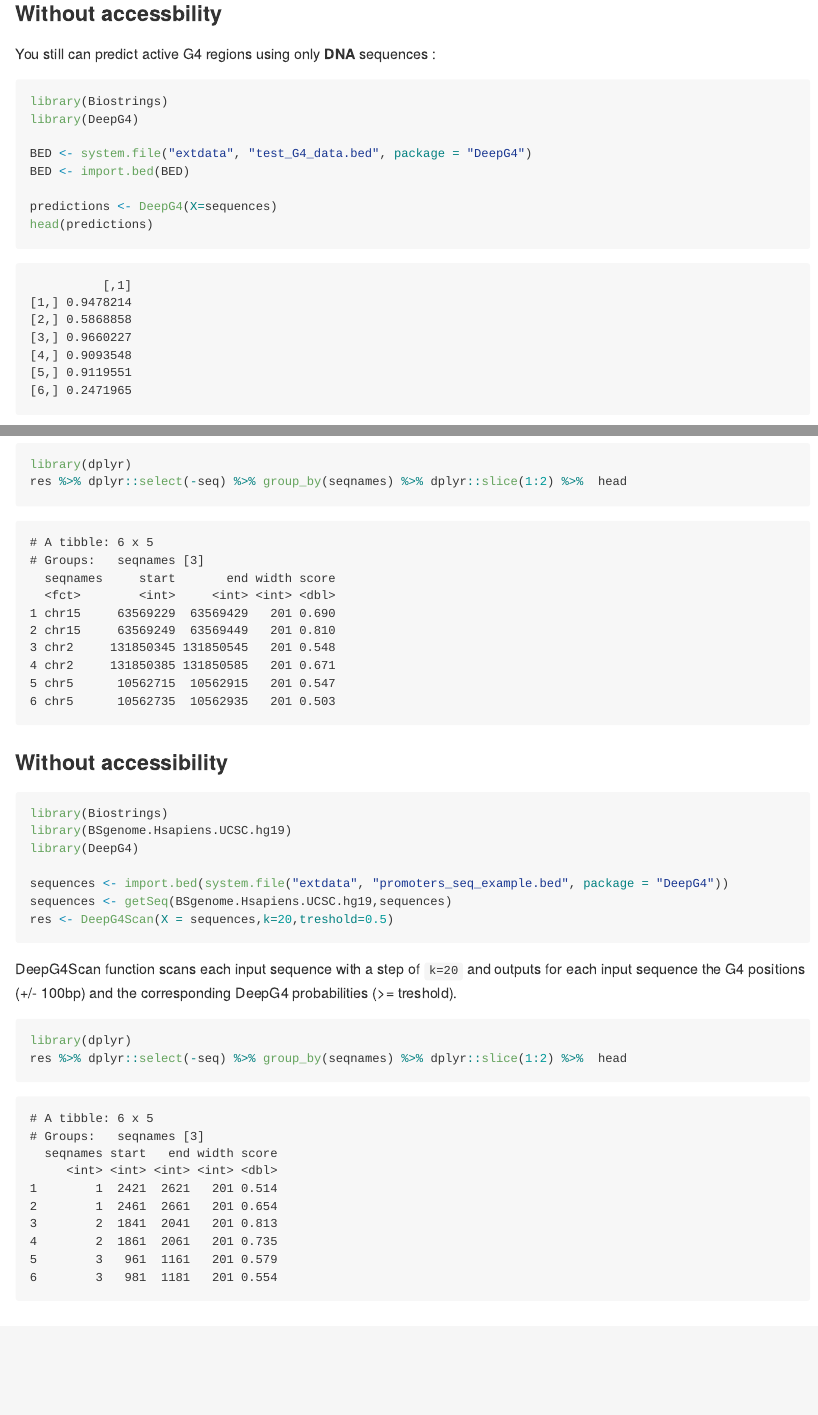
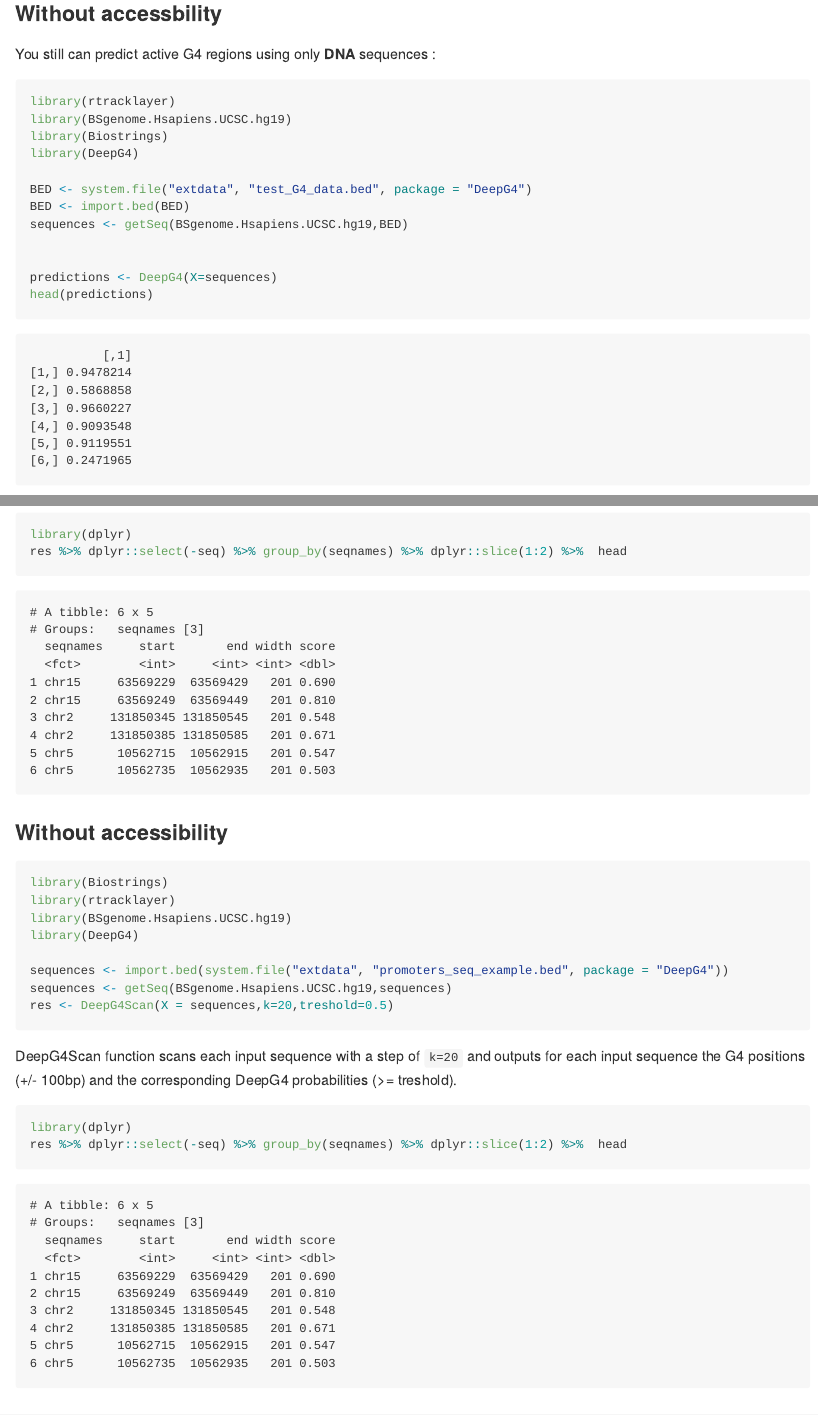
Before and after one commit to raphaelmourad/DeepG4, an R Markdown document (README.Rmd): the page in a window 1100 px wide, from 2570 px down, and a second part further down, joined at a grey line. Rendered offline with R 4.5, knitr and Pandoc, with nearby package versions; long lines of code are wrapped; badge pictures from the web are left out.

Commit message:
Changes in README. each parts can be run independantly

````diff
--- a/README.Rmd
+++ b/README.Rmd
@@ -130,11 +130,15 @@ head(predictions)
 You still can predict active G4 regions using only __DNA__ sequences :
 
 ```r
+library(rtracklayer)
+library(BSgenome.Hsapiens.UCSC.hg19)
 library(Biostrings)
 library(DeepG4)
 
 BED <- system.file("extdata", "test_G4_data.bed", package = "DeepG4")
 BED <- import.bed(BED)
+sequences <- getSeq(BSgenome.Hsapiens.UCSC.hg19,BED)
+
 
 predictions <- DeepG4(X=sequences)
 head(predictions)
@@ -196,6 +200,7 @@ res %>% dplyr::select(-seq) %>% group_by(seqnames) %>% dplyr::slice(1:2) %>%  he
 
 ``` r
 library(Biostrings)
+library(rtracklayer)
 library(BSgenome.Hsapiens.UCSC.hg19)
 library(DeepG4)
 
@@ -213,14 +218,14 @@ res %>% dplyr::select(-seq) %>% group_by(seqnames) %>% dplyr::slice(1:2) %>%  he
 ```
 # A tibble: 6 x 5
 # Groups:   seqnames [3]
-  seqnames start   end width score
-     <int> <int> <int> <int> <dbl>
-1        1  2421  2621   201 0.514
-2        1  2461  2661   201 0.654
-3        2  1841  2041   201 0.813
-4        2  1861  2061   201 0.735
-5        3   961  1161   201 0.579
-6        3   981  1181   201 0.554
+  seqnames     start       end width score
+  <fct>        <int>     <int> <int> <dbl>
+1 chr15     63569229  63569429   201 0.690
+2 chr15     63569249  63569449   201 0.810
+3 chr2     131850345 131850545   201 0.548
+4 chr2     131850385 131850585   201 0.671
+5 chr5      10562715  10562915   201 0.547
+6 chr5      10562735  10562935   201 0.503
 ```
 
 
````
Also changed, not shown: README.Rmd (13 more changed lines).
